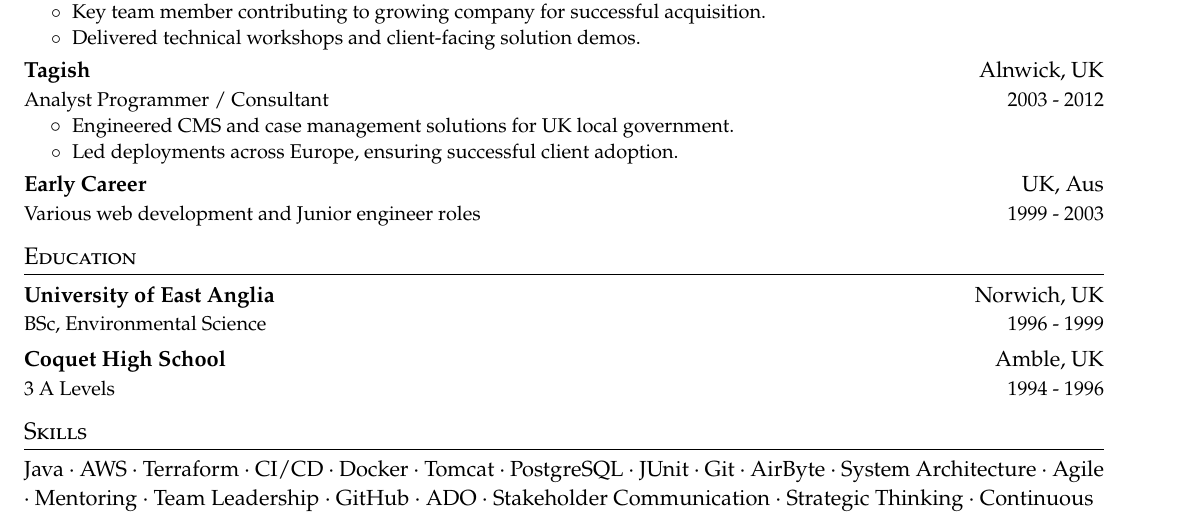
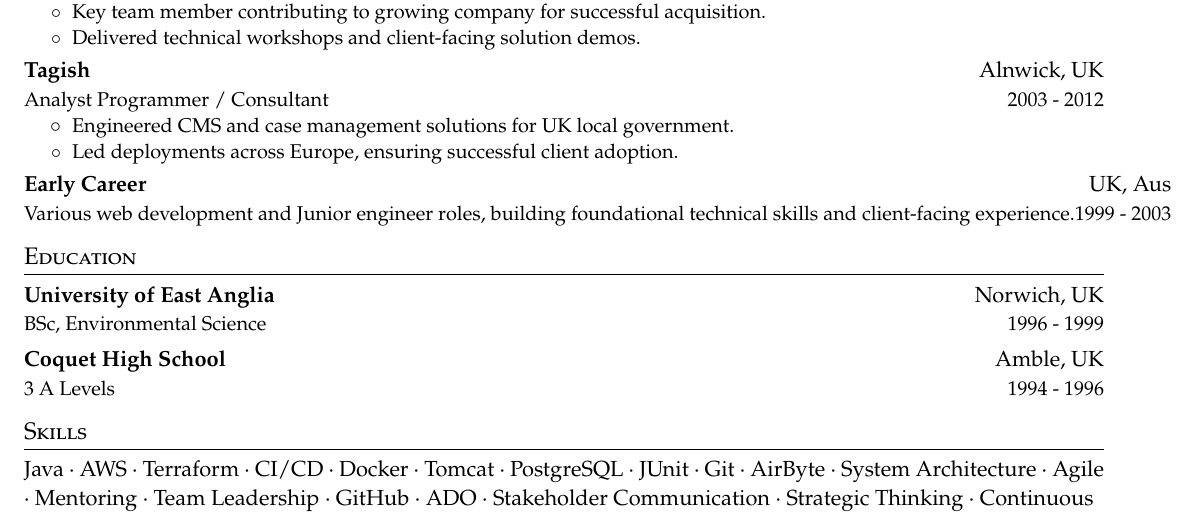
Before and after one commit to atmcq/resume, a LaTeX document (main.tex): part of the page, cut so that both start at the same text. Compiled offline with pdfLaTeX.

Commit message:
Restored dropped text

```diff
--- a/main.tex
+++ b/main.tex
@@ -147,7 +147,7 @@
 
   \cvheading
     {Early Career}{UK, Aus}
-    {Various web development and Junior engineer roles}{1999 - 2003}
+    {Various web development and Junior engineer roles, building foundational technical skills and client-facing experience.}{1999 - 2003}
 \cvheadingend
 
 \section{Education}
```
